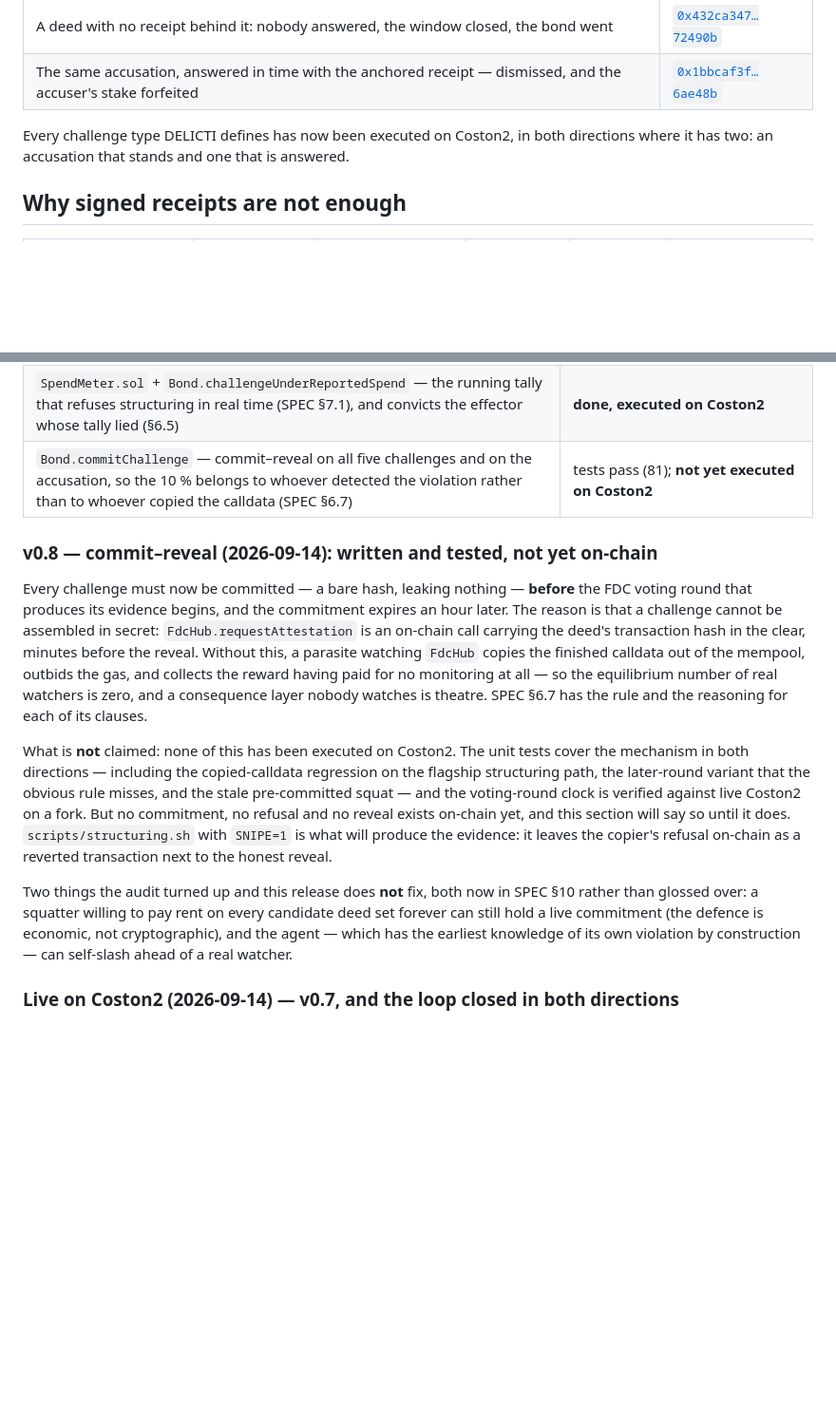
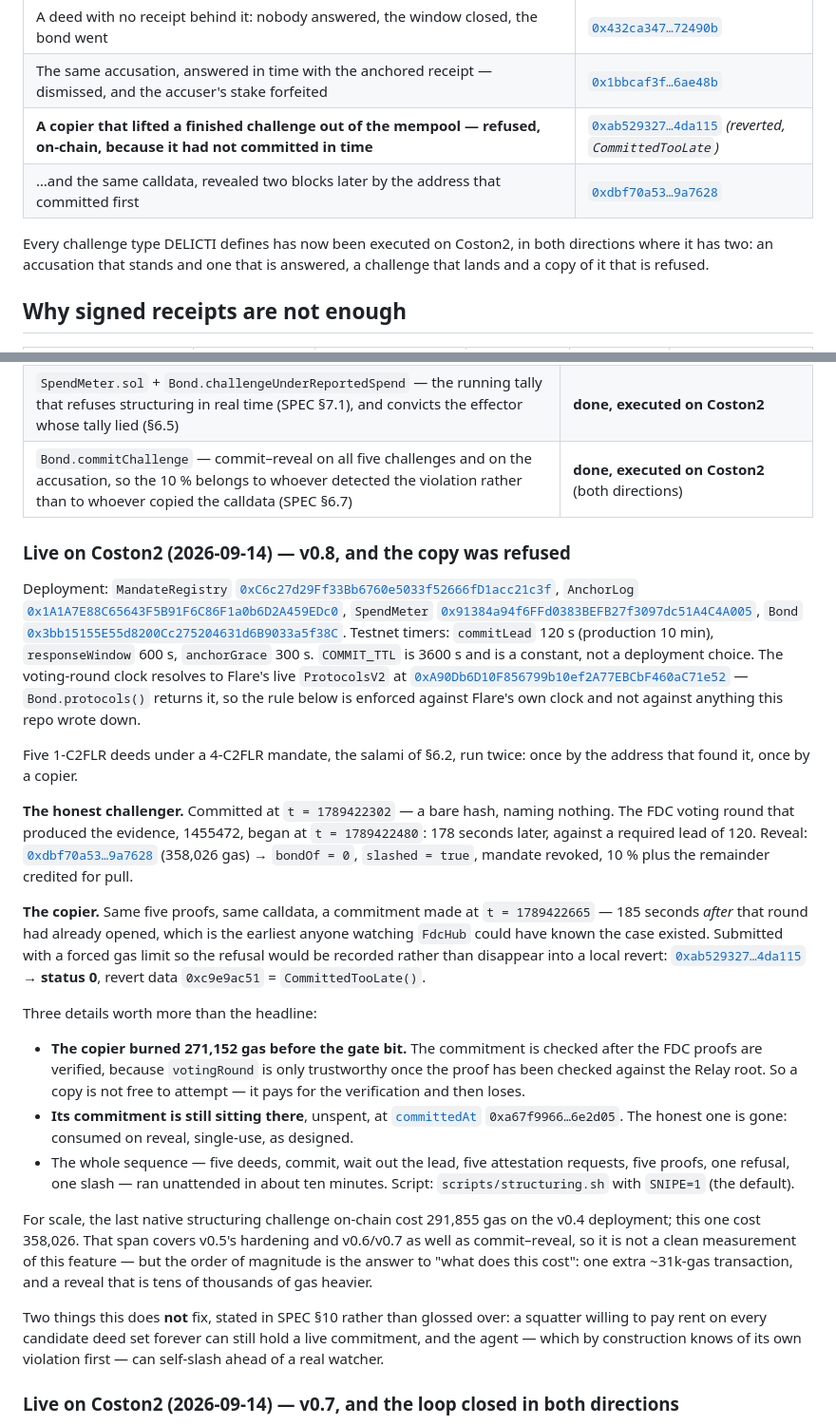
Before and after one commit to dziuba0x/delicti, a Markdown page: README.md, 2 parts joined by grey strips. Shown at 95% size. GitHub-like rendering; blank space fills up the shorter version.

Commit message:
v0.8 live on Coston2: the copied challenge was refused on-chain
Honest reveal 0xdbf70a53 (358,026 gas) slashed the bond. The same five proofs,
the same calldata, sent from a commitment made 185 s after the evidence round
had already opened -- the earliest anyone watching FdcHub could have known the
case existed -- reverted with 0xc9e9ac51 = CommittedTooLate(), after burning
271,152 gas on proof verification first.

That last part is the interesting number. The commitment is checked only after
the FDC proofs are verified, because votingRound is trustworthy only once the
proof has been checked against the Relay root. Copying is therefore not free to
attempt: it pays for the verification and then loses.

The copier's commitment is still on-chain, unspent. The honest one is gone,
consumed on reveal.

Deployment, timings and the full reading in README; SPEC 10 keeps the two limits
this does not close.

Co-Authored-By: Claude Opus 5 <noreply@anthropic.com>
Claude-Session: https://claude.ai/code/session_01Np6XNFCmRtJRW3gU8ba3B1

```diff
--- a/README.md
+++ b/README.md
@@ -46,8 +46,10 @@ Nothing below is a claim about what the contracts would do. Each line is a trans
 | The effector recorded two settlements out of five; the FDC proved five, and the tally was convicted of the difference | [`0x53664b9f…0b20ff`](https://coston2-explorer.flare.network/tx/0x53664b9f186353821ae8be87e75279d0de6619fd3326f3751974a616fb0b20ff) |
 | A deed with no receipt behind it: nobody answered, the window closed, the bond went | [`0x432ca347…72490b`](https://coston2-explorer.flare.network/tx/0x432ca347481f7a279e377b648c5ad2b776f871b38ed0068b515383d63e72490b) |
 | The same accusation, answered in time with the anchored receipt — dismissed, and the accuser's stake forfeited | [`0x1bbcaf3f…6ae48b`](https://coston2-explorer.flare.network/tx/0x1bbcaf3f0a371facd17b8922d522e59917120f0055a2cca6954c3d38ba6ae48b) |
+| **A copier that lifted a finished challenge out of the mempool — refused, on-chain, because it had not committed in time** | [`0xab529327…4da115`](https://coston2-explorer.flare.network/tx/0xab52932730be8db7a8da1ec37396e5124f2033ec0e92f0baf98388c5464da115) *(reverted, `CommittedTooLate`)* |
+| …and the same calldata, revealed two blocks later by the address that committed first | [`0xdbf70a53…9a7628`](https://coston2-explorer.flare.network/tx/0xdbf70a53b738e793b558b9f09a412f1727ec3c49a8899cd6f6700ab7fa9a7628) |
 
-Every challenge type DELICTI defines has now been executed on Coston2, in both directions where it has two: an accusation that stands and one that is answered.
+Every challenge type DELICTI defines has now been executed on Coston2, in both directions where it has two: an accusation that stands and one that is answered, a challenge that lands and a copy of it that is refused.
 
 ## Why signed receipts are not enough
 
@@ -80,15 +82,27 @@ A receipt proves *registration*. "A false claim can be immutably registered." DE
 | `scripts/brake-test.sh` — the effector-side brake (SPEC §7) live: a live mandate pays; a missing, revoked or borrowed mandate is refused before any funds move | **done, executed on Coston2** |
 | `Bond.accuseUnanchoredDeed` / `answerAccusation` / `resolveAccusation` + `MandateRegistry.declareExclusive` — the deed nobody wrote down (SPEC §6.4) | **done, executed on Coston2** (both outcomes) |
 | `SpendMeter.sol` + `Bond.challengeUnderReportedSpend` — the running tally that refuses structuring in real time (SPEC §7.1), and convicts the effector whose tally lied (§6.5) | **done, executed on Coston2** |
-| `Bond.commitChallenge` — commit–reveal on all five challenges and on the accusation, so the 10 % belongs to whoever detected the violation rather than to whoever copied the calldata (SPEC §6.7) | tests pass (81); **not yet executed on Coston2** |
+| `Bond.commitChallenge` — commit–reveal on all five challenges and on the accusation, so the 10 % belongs to whoever detected the violation rather than to whoever copied the calldata (SPEC §6.7) | **done, executed on Coston2** (both directions) |
 
-### v0.8 — commit–reveal (2026-09-14): written and tested, not yet on-chain
+### Live on Coston2 (2026-09-14) — v0.8, and the copy was refused
 
-Every challenge must now be committed — a bare hash, leaking nothing — **before** the FDC voting round that produces its evidence begins, and the commitment expires an hour later. The reason is that a challenge cannot be assembled in secret: `FdcHub.requestAttestation` is an on-chain call carrying the deed's transaction hash in the clear, minutes before the reveal. Without this, a parasite watching `FdcHub` copies the finished calldata out of the mempool, outbids the gas, and collects the reward having paid for no monitoring at all — so the equilibrium number of real watchers is zero, and a consequence layer nobody watches is theatre. SPEC §6.7 has the rule and the reasoning for each of its clauses.
+Deployment: `MandateRegistry` [`0xC6c27d29Ff33Bb6760e5033f52666fD1acc21c3f`](https://coston2-explorer.flare.network/address/0xC6c27d29Ff33Bb6760e5033f52666fD1acc21c3f), `AnchorLog` [`0x1A1A7E88C65643F5B91F6C86F1a0b6D2A459EDc0`](https://coston2-explorer.flare.network/address/0x1A1A7E88C65643F5B91F6C86F1a0b6D2A459EDc0), `SpendMeter` [`0x91384a94f6FFd0383BEFB27f3097dc51A4C4A005`](https://coston2-explorer.flare.network/address/0x91384a94f6FFd0383BEFB27f3097dc51A4C4A005), `Bond` [`0x3bb15155E55d8200Cc275204631d6B9033a5f38C`](https://coston2-explorer.flare.network/address/0x3bb15155E55d8200Cc275204631d6B9033a5f38C). Testnet timers: `commitLead` 120 s (production 10 min), `responseWindow` 600 s, `anchorGrace` 300 s. `COMMIT_TTL` is 3600 s and is a constant, not a deployment choice. The voting-round clock resolves to Flare's live `ProtocolsV2` at [`0xA90Db6D10F856799b10ef2A77EBCbF460aC71e52`](https://coston2-explorer.flare.network/address/0xA90Db6D10F856799b10ef2A77EBCbF460aC71e52) — `Bond.protocols()` returns it, so the rule below is enforced against Flare's own clock and not against anything this repo wrote down.
 
-What is **not** claimed: none of this has been executed on Coston2. The unit tests cover the mechanism in both directions — including the copied-calldata regression on the flagship structuring path, the later-round variant that the obvious rule misses, and the stale pre-committed squat — and the voting-round clock is verified against live Coston2 on a fork. But no commitment, no refusal and no reveal exists on-chain yet, and this section will say so until it does. `scripts/structuring.sh` with `SNIPE=1` is what will produce the evidence: it leaves the copier's refusal on-chain as a reverted transaction next to the honest reveal.
+Five 1-C2FLR deeds under a 4-C2FLR mandate, the salami of §6.2, run twice: once by the address that found it, once by a copier.
 
-Two things the audit turned up and this release does **not** fix, both now in SPEC §10 rather than glossed over: a squatter willing to pay rent on every candidate deed set forever can still hold a live commitment (the defence is economic, not cryptographic), and the agent — which has the earliest knowledge of its own violation by construction — can self-slash ahead of a real watcher.
+**The honest challenger.** Committed at `t = 1789422302` — a bare hash, naming nothing. The FDC voting round that produced the evidence, 1455472, began at `t = 1789422480`: 178 seconds later, against a required lead of 120. Reveal: [`0xdbf70a53…9a7628`](https://coston2-explorer.flare.network/tx/0xdbf70a53b738e793b558b9f09a412f1727ec3c49a8899cd6f6700ab7fa9a7628) (358,026 gas) → `bondOf = 0`, `slashed = true`, mandate revoked, 10 % plus the remainder credited for pull.
+
+**The copier.** Same five proofs, same calldata, a commitment made at `t = 1789422665` — 185 seconds *after* that round had already opened, which is the earliest anyone watching `FdcHub` could have known the case existed. Submitted with a forced gas limit so the refusal would be recorded rather than disappear into a local revert: [`0xab529327…4da115`](https://coston2-explorer.flare.network/tx/0xab52932730be8db7a8da1ec37396e5124f2033ec0e92f0baf98388c5464da115) → **status 0**, revert data `0xc9e9ac51` = `CommittedTooLate()`.
+
+Three details worth more than the headline:
+
+- **The copier burned 271,152 gas before the gate bit.** The commitment is checked after the FDC proofs are verified, because `votingRound` is only trustworthy once the proof has been checked against the Relay root. So a copy is not free to attempt — it pays for the verification and then loses.
+- **Its commitment is still sitting there**, unspent, at [`committedAt`](https://coston2-explorer.flare.network/address/0x3bb15155E55d8200Cc275204631d6B9033a5f38C) `0xa67f9966…6e2d05`. The honest one is gone: consumed on reveal, single-use, as designed.
+- The whole sequence — five deeds, commit, wait out the lead, five attestation requests, five proofs, one refusal, one slash — ran unattended in about ten minutes. Script: `scripts/structuring.sh` with `SNIPE=1` (the default).
+
+For scale, the last native structuring challenge on-chain cost 291,855 gas on the v0.4 deployment; this one cost 358,026. That span covers v0.5's hardening and v0.6/v0.7 as well as commit–reveal, so it is not a clean measurement of this feature — but the order of magnitude is the answer to "what does this cost": one extra ~31k-gas transaction, and a reveal that is tens of thousands of gas heavier.
+
+Two things this does **not** fix, stated in SPEC §10 rather than glossed over: a squatter willing to pay rent on every candidate deed set forever can still hold a live commitment, and the agent — which by construction knows of its own violation first — can self-slash ahead of a real watcher.
 
 ### Live on Coston2 (2026-09-14) — v0.7, and the loop closed in both directions
 
```
Also changed, not shown: CHANGELOG.md (+1 -1 lines).
